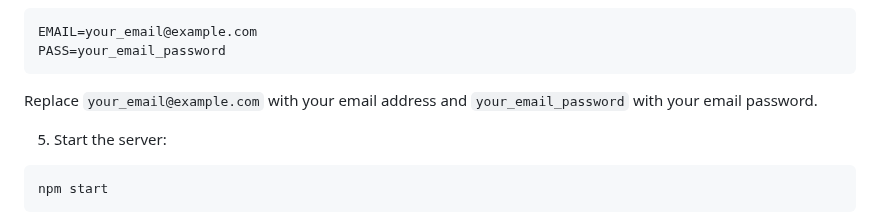
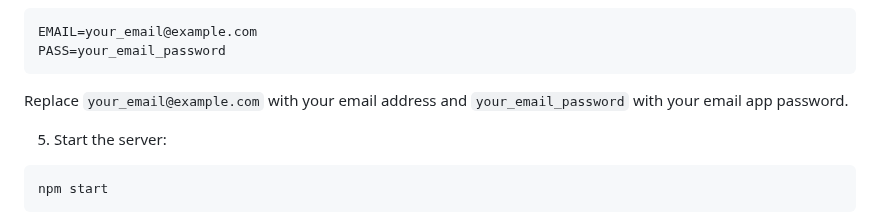
Before and after one commit to Vinoth82003/email-monitoring-system, a Markdown page: README.md, the part around the change. Rendered like a GitHub page.

````diff
--- a/README.md
+++ b/README.md
@@ -78,7 +78,7 @@ EMAIL=your_email@example.com
 PASS=your_email_password
 ```
 
-Replace `your_email@example.com` with your email address and `your_email_password` with your email password.
+Replace `your_email@example.com` with your email address and `your_email_password` with your email app password.
 
 5. Start the server:
 
````
